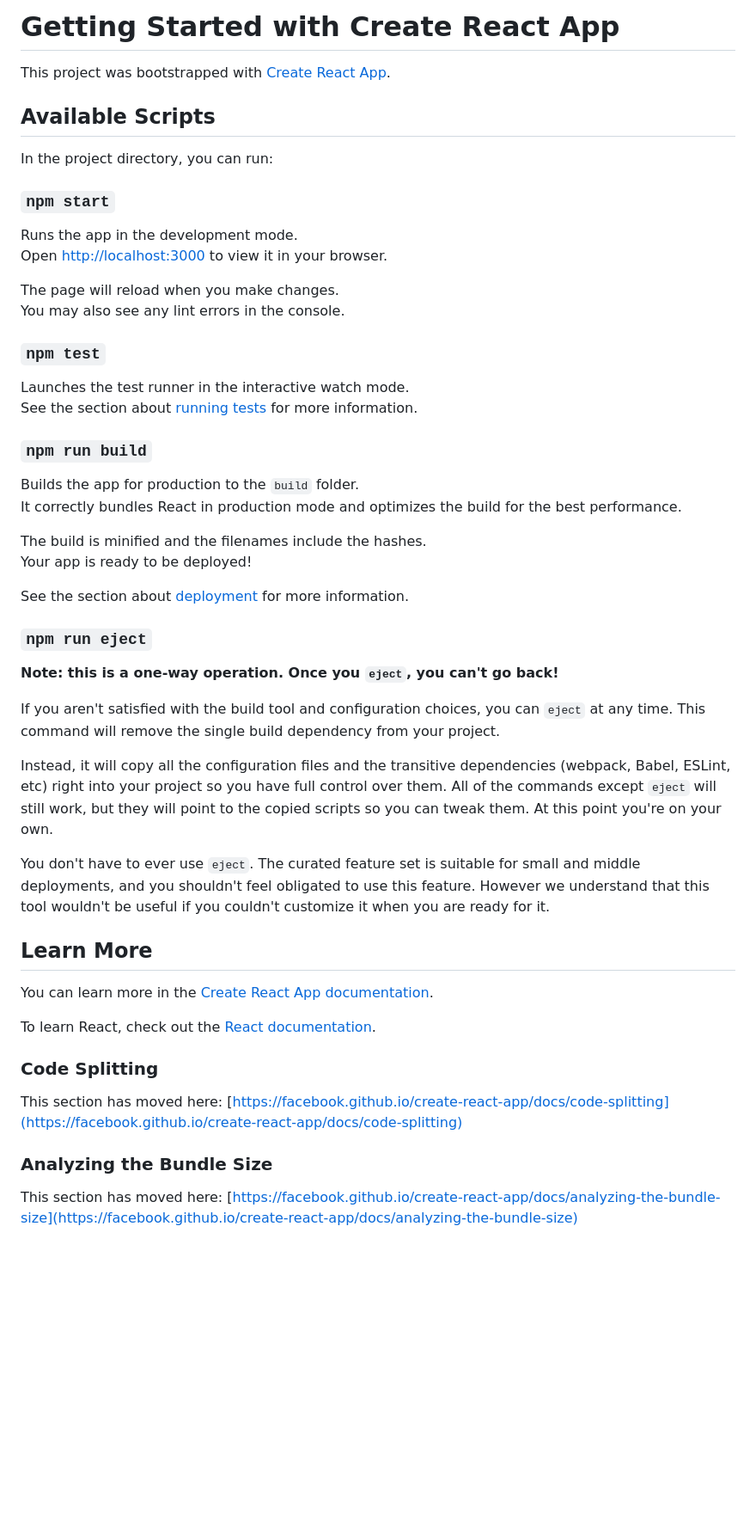
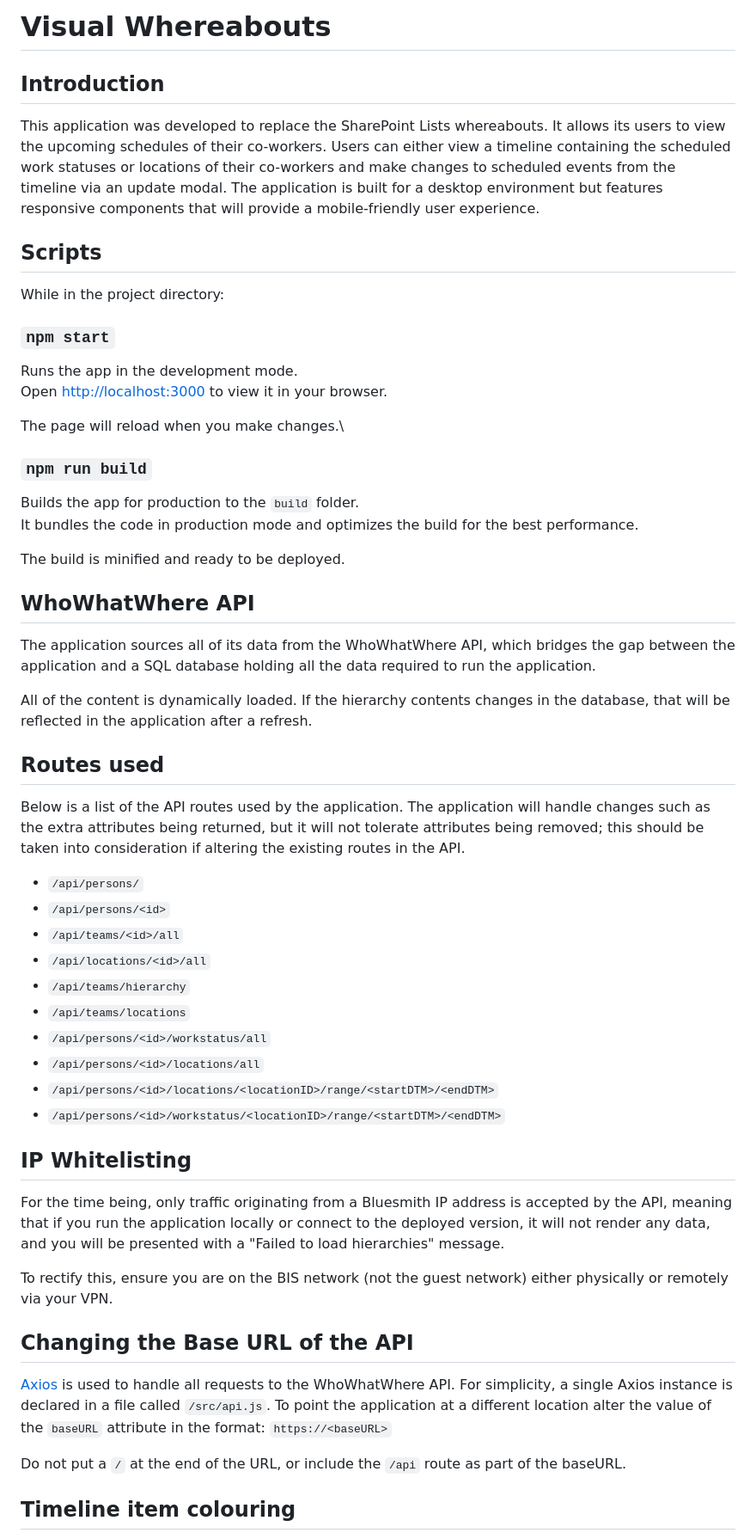
Before and after one commit to cs-wright/VisualWhereabouts, a Markdown page: README.md, the part around the change printed below. Shown: that part at 86% size. GitHub-like rendering; blank space fills up the shorter version.

Commit message:
Updated documentation

```diff
--- a/README.md
+++ b/README.md
@@ -1,10 +1,13 @@
-# Getting Started with Create React App
+# Visual Whereabouts
 
-This project was bootstrapped with [Create React App](https://github.com/facebook/create-react-app).
+## Introduction
 
-## Available Scripts
+This application was developed to replace the SharePoint Lists whereabouts. It allows its users to view the upcoming schedules of their co-workers. Users can either view a timeline containing the scheduled work statuses or locations of their co-workers and make changes to scheduled events from the timeline via an update modal.
+The application is built for a desktop environment but features responsive components that will provide a mobile-friendly user experience.
 
-In the project directory, you can run:
+## Scripts
+
+While in the project directory:
 
 ### `npm start`
 
@@ -12,44 +15,47 @@ Runs the app in the development mode.\
 Open [http://localhost:3000](http://localhost:3000) to view it in your browser.
 
 The page will reload when you make changes.\
-You may also see any lint errors in the console.
-
-### `npm test`
-
-Launches the test runner in the interactive watch mode.\
-See the section about [running tests](https://facebook.github.io/create-react-app/docs/running-tests) for more information.
 
 ### `npm run build`
 
 Builds the app for production to the `build` folder.\
-It correctly bundles React in production mode and optimizes the build for the best performance.
+It bundles the code in production mode and optimizes the build for the best performance.
 
-The build is minified and the filenames include the hashes.\
-Your app is ready to be deployed!
+The build is minified and ready to be deployed.
 
-See the section about [deployment](https://facebook.github.io/create-react-app/docs/deployment) for more information.
+## WhoWhatWhere API
 
-### `npm run eject`
+The application sources all of its data from the WhoWhatWhere API, which bridges the gap between the application and a SQL database holding all the data required to run the application.
 
-**Note: this is a one-way operation. Once you `eject`, you can't go back!**
+All of the content is dynamically loaded. If the hierarchy contents changes in the database, that will be reflected in the application after a refresh.
 
-If you aren't satisfied with the build tool and configuration choices, you can `eject` at any time. This command will remove the single build dependency from your project.
+## Routes used
 
-Instead, it will copy all the configuration files and the transitive dependencies (webpack, Babel, ESLint, etc) right into your project so you have full control over them. All of the commands except `eject` will still work, but they will point to the copied scripts so you can tweak them. At this point you're on your own.
+Below is a list of the API routes used by the application. The application will handle changes such as the extra attributes being returned, but it will not tolerate attributes being removed; this should be taken into consideration if altering the existing routes in the API.
 
-You don't have to ever use `eject`. The curated feature set is suitable for small and middle deployments, and you shouldn't feel obligated to use this feature. However we understand that this tool wouldn't be useful if you couldn't customize it when you are ready for it.
+- `/api/persons/`
+- `/api/persons/<id>`
+- `/api/teams/<id>/all`
+- `/api/locations/<id>/all`
+- `/api/teams/hierarchy`
+- `/api/teams/locations`
+- `/api/persons/<id>/workstatus/all`
+- `/api/persons/<id>/locations/all`
+- `/api/persons/<id>/locations/<locationID>/range/<startDTM>/<endDTM>`
+- `/api/persons/<id>/workstatus/<locationID>/range/<startDTM>/<endDTM>`
 
-## Learn More
+## IP Whitelisting
 
-You can learn more in the [Create React App documentation](https://facebook.github.io/create-react-app/docs/getting-started).
+For the time being, only traffic originating from a Bluesmith IP address is accepted by the API, meaning that if you run the application locally or connect to the deployed version, it will not render any data, and you will be presented with a "Failed to load hierarchies" message.
 
-To learn React, check out the [React documentation](https://reactjs.org/).
+To rectify this, ensure you are on the BIS network (not the guest network) either physically or remotely via your VPN.
 
-### Code Splitting
+## Changing the Base URL of the API
 
-This section has moved here: [https://facebook.github.io/create-react-app/docs/code-splitting](https://facebook.github.io/create-react-app/docs/code-splitting)
+[Axios](https://axios-http.com/docs/intro) is used to handle all requests to the WhoWhatWhere API. For simplicity, a single Axios instance is declared in a file called `/src/api.js`. To point the application at a different location alter the value of the `baseURL` attribute in the format:
+`https://<baseURL>`
 
-### Analyzing the Bundle Size
+Do not put a `/` at the end of the URL, or include the `/api` route as part of the baseURL.
 
-This section has moved here: [https://facebook.github.io/create-react-app/docs/analyzing-the-bundle-size](https://facebook.github.io/create-react-app/docs/analyzing-the-bundle-size)
+## Timeline item colouring
 
```
Also changed, not shown: other parts of README.md (+6 -12 lines), itemColours.png (added).
